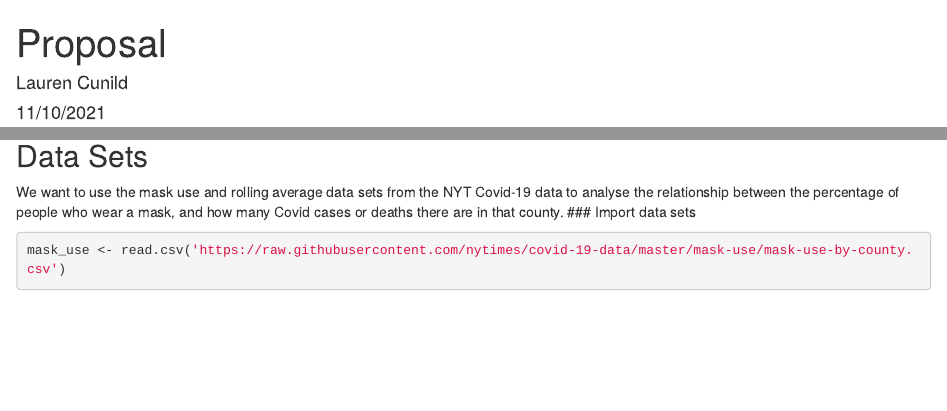
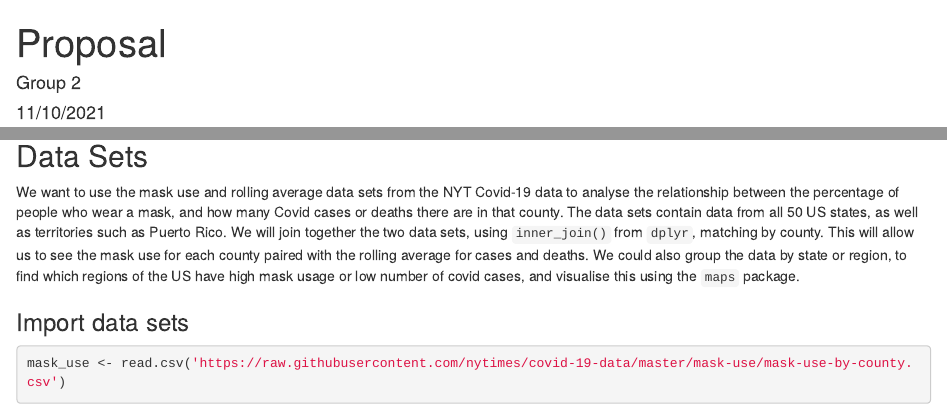
Before and after one commit to lcunild/QTM-151, an R Markdown document (Proposal.Rmd): the page in a window 1100 px wide, from its top, and a second part further down, joined at a grey line. Rendered offline with R 4.5, knitr and Pandoc, with nearby package versions; some code elsewhere in the file could not run offline.

Commit message:
Update  proposal

````diff
--- a/Proposal.Rmd
+++ b/Proposal.Rmd
@@ -1,6 +1,6 @@
 ---
 title: "Proposal"
-author: "Lauren Cunild"
+author: "Group 2"
 date: "11/10/2021"
 output: html_document
 ---
@@ -16,7 +16,8 @@ library(tidyverse)
 For our project we want to evaluate the effectiveness of masks in preventing cases and deaths caused by Covid-19. We have chosen the New York Times Covid-19 data repository on GitHub as our data source, as this contains a large amount of data, which is updated multiple times per day.
 
 ## Data Sets
-We want to use the mask use and rolling average data sets from the NYT Covid-19 data to analyse the relationship between the percentage of people who wear a mask, and how many Covid cases or deaths there are in that county.
+We want to use the mask use and rolling average data sets from the NYT Covid-19 data to analyse the relationship between the percentage of people who wear a mask, and how many Covid cases or deaths there are in that county. The data sets contain data from all 50 US states, as well as territories such as Puerto Rico. We will join together the two data sets, using `inner_join()` from `dplyr`, matching by county. This will allow us to see the mask use for each county paired with the rolling average for cases and deaths. We could also group the data by state or region, to find which regions of the US have high mask usage or low number of covid cases, and visualise this using the `maps` package.
+
 ### Import data sets
 ```{r}
 mask_use <- read.csv('https://raw.githubusercontent.com/nytimes/covid-19-data/master/mask-use/mask-use-by-county.csv')
````
Also changed, not shown: Proposal.Rmd (2 more changed lines).
